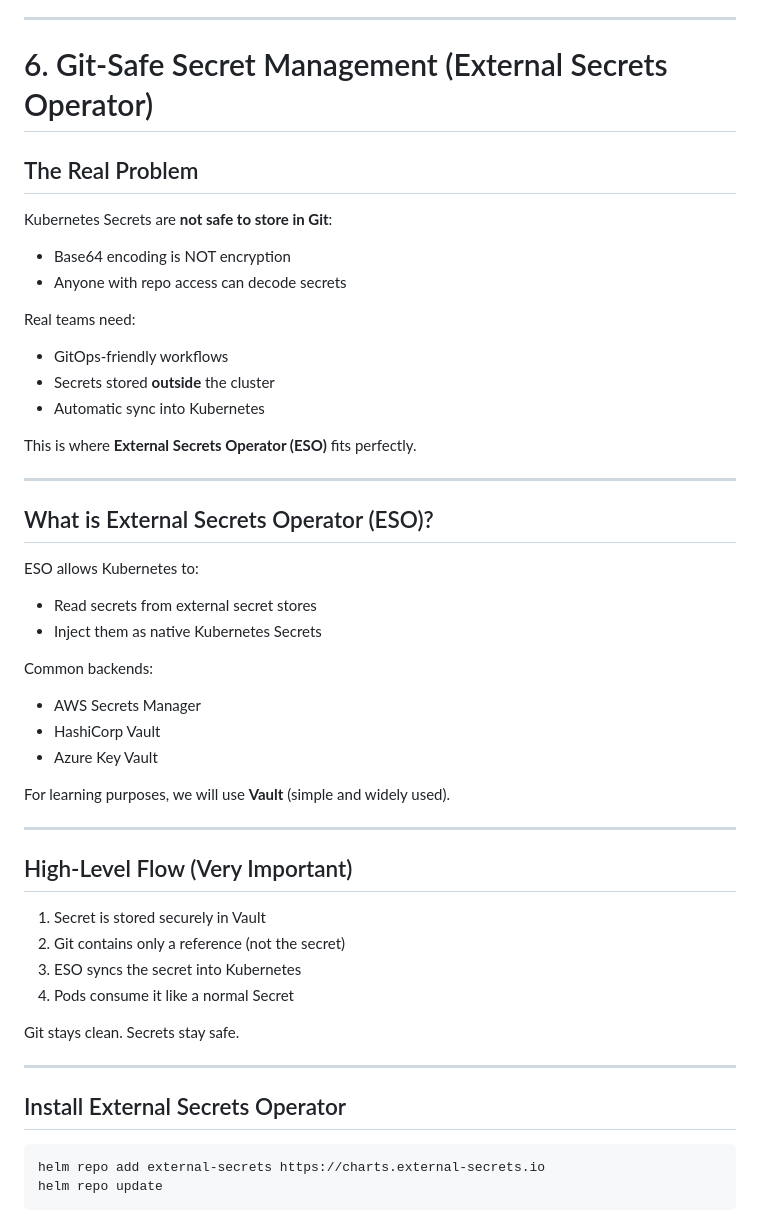
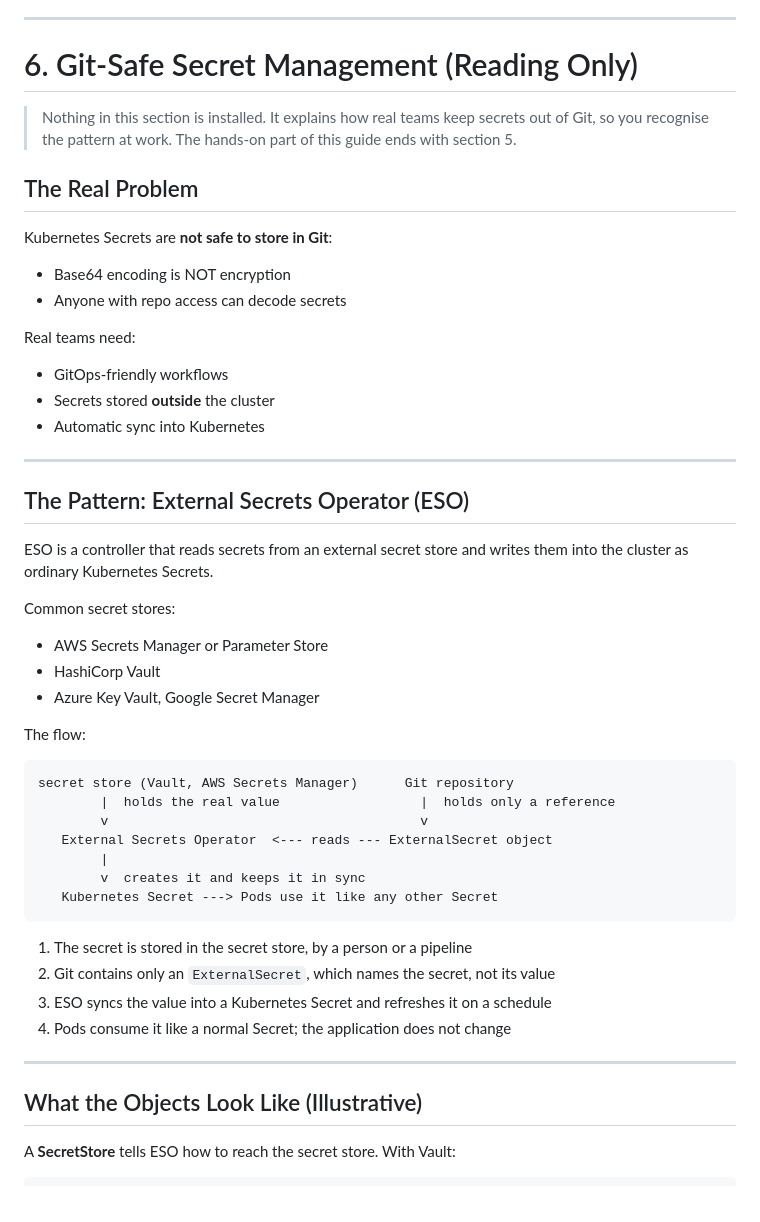
Before and after one commit to SandeepKomal/kubernetes-k8s, a Markdown page: k8s-security.md, the part around one of its changes. Rendered like a GitHub page.

````diff
--- a/k8s-security.md
+++ b/k8s-security.md
@@ -494,7 +550,11 @@ kubectl logs secret-demo -n dev
 
 ---
 
-# 6. Git-Safe Secret Management (External Secrets Operator)
+# 6. Git-Safe Secret Management (Reading Only)
+
+> Nothing in this section is installed. It explains how real teams keep
+> secrets out of Git, so you recognise the pattern at work. The hands-on
+> part of this guide ends with section 5.
 
 ## The Real Problem
 
@@ -509,42 +569,39 @@ Real teams need:
 * Secrets stored **outside** the cluster
 * Automatic sync into Kubernetes
 
-This is where **External Secrets Operator (ESO)** fits perfectly.
+---
+
+## The Pattern: External Secrets Operator (ESO)
+
+ESO is a controller that reads secrets from an external secret store and
+writes them into the cluster as ordinary Kubernetes Secrets.
+
+Common secret stores:
+
+* AWS Secrets Manager or Parameter Store
+* HashiCorp Vault
+* Azure Key Vault, Google Secret Manager
+
+The flow:
+
+```text
+secret store (Vault, AWS Secrets Manager)      Git repository
+        |  holds the real value                  |  holds only a reference
+        v                                        v
+   External Secrets Operator  <--- reads --- ExternalSecret object
+        |
+        v  creates it and keeps it in sync
+   Kubernetes Secret ---> Pods use it like any other Secret
+```
+
+1. The secret is stored in the secret store, by a person or a pipeline
+2. Git contains only an `ExternalSecret`, which names the secret, not its value
+3. ESO syncs the value into a Kubernetes Secret and refreshes it on a schedule
+4. Pods consume it like a normal Secret; the application does not change
 
 ---
 
-## What is External Secrets Operator (ESO)?
+## What the Objects Look Like (Illustrative)
 
-ESO allows Kubernetes to:
+A **SecretStore** tells ESO how to reach the secret store. With Vault:
 
-* Read secrets from external secret stores
-* Inject them as native Kubernetes Secrets
-
-Common backends:
-
-* AWS Secrets Manager
-* HashiCorp Vault
-* Azure Key Vault
-
-For learning purposes, we will use **Vault** (simple and widely used).
-
----
-
-## High-Level Flow (Very Important)
-
-1. Secret is stored securely in Vault
-2. Git contains only a reference (not the secret)
-3. ESO syncs the secret into Kubernetes
-4. Pods consume it like a normal Secret
-
-Git stays clean. Secrets stay safe.
-
----
-
-## Install External Secrets Operator
-
-```
-helm repo add external-secrets https://charts.external-secrets.io
-helm repo update
-```
-
````
Also changed, not shown: other parts of k8s-security.md (+134 -163 lines).
